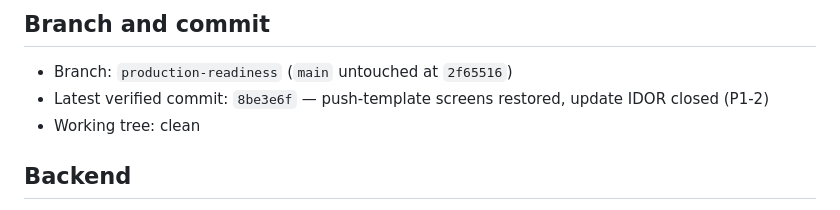
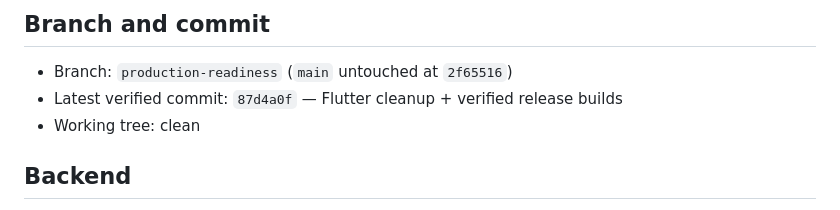
Before and after one commit to suraj14/societyflow, a Markdown page: docs/CURRENT_STATUS.md, the part around the change. Rendered like a GitHub page.

Commit message:
docs: point CURRENT_STATUS at 87d4a0f
Co-Authored-By: Claude Opus 5 (1M context) <noreply@anthropic.com>

```diff
--- a/docs/CURRENT_STATUS.md
+++ b/docs/CURRENT_STATUS.md
@@ -7,7 +7,7 @@ Update this after every major task. Keep it short; link, don't paste.
 ## Branch and commit
 
 - Branch: `production-readiness` (`main` untouched at `2f65516`)
-- Latest verified commit: `8be3e6f` — push-template screens restored, update IDOR closed (P1-2)
+- Latest verified commit: `87d4a0f` — Flutter cleanup + verified release builds
 - Working tree: clean
 
 ## Backend
```
